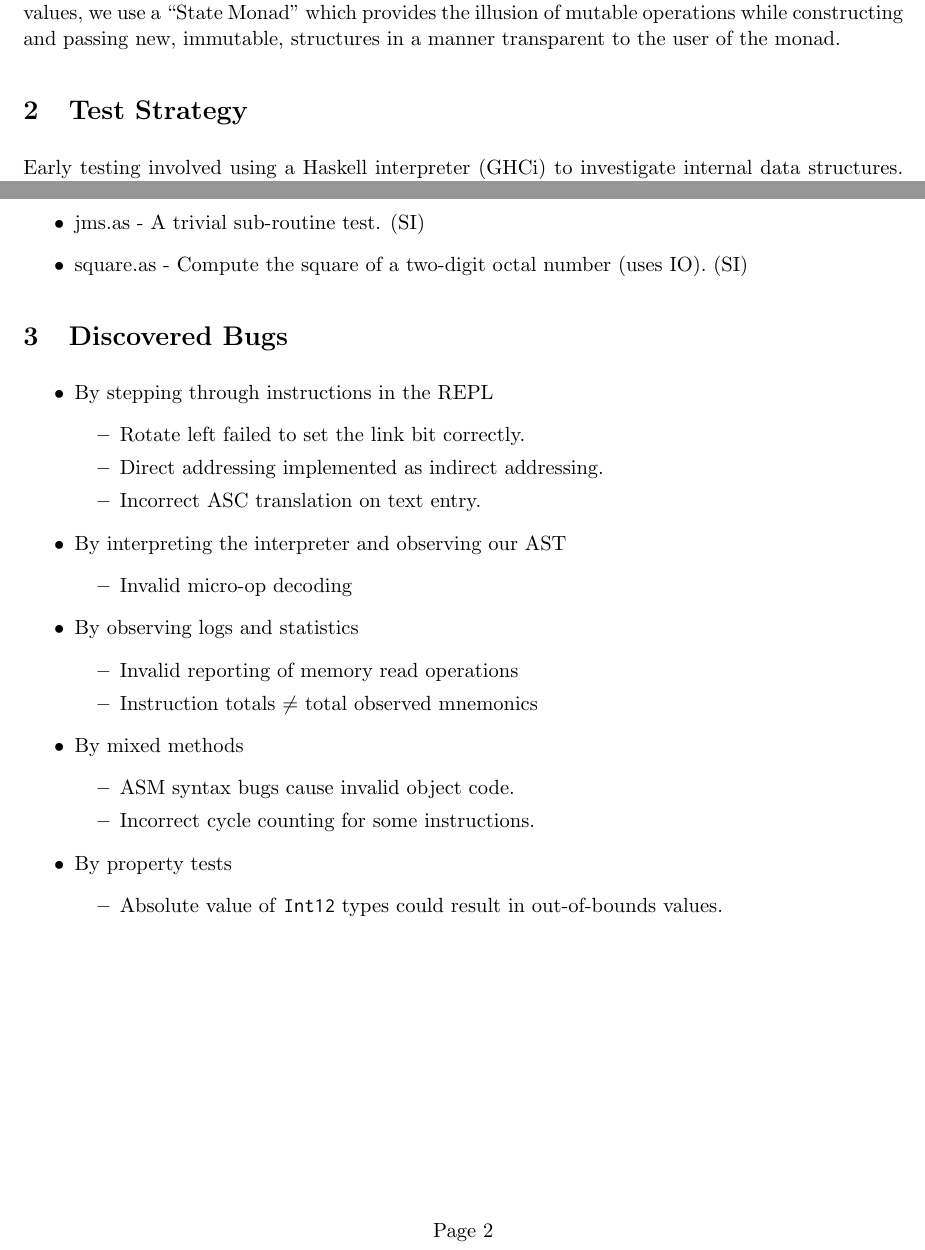
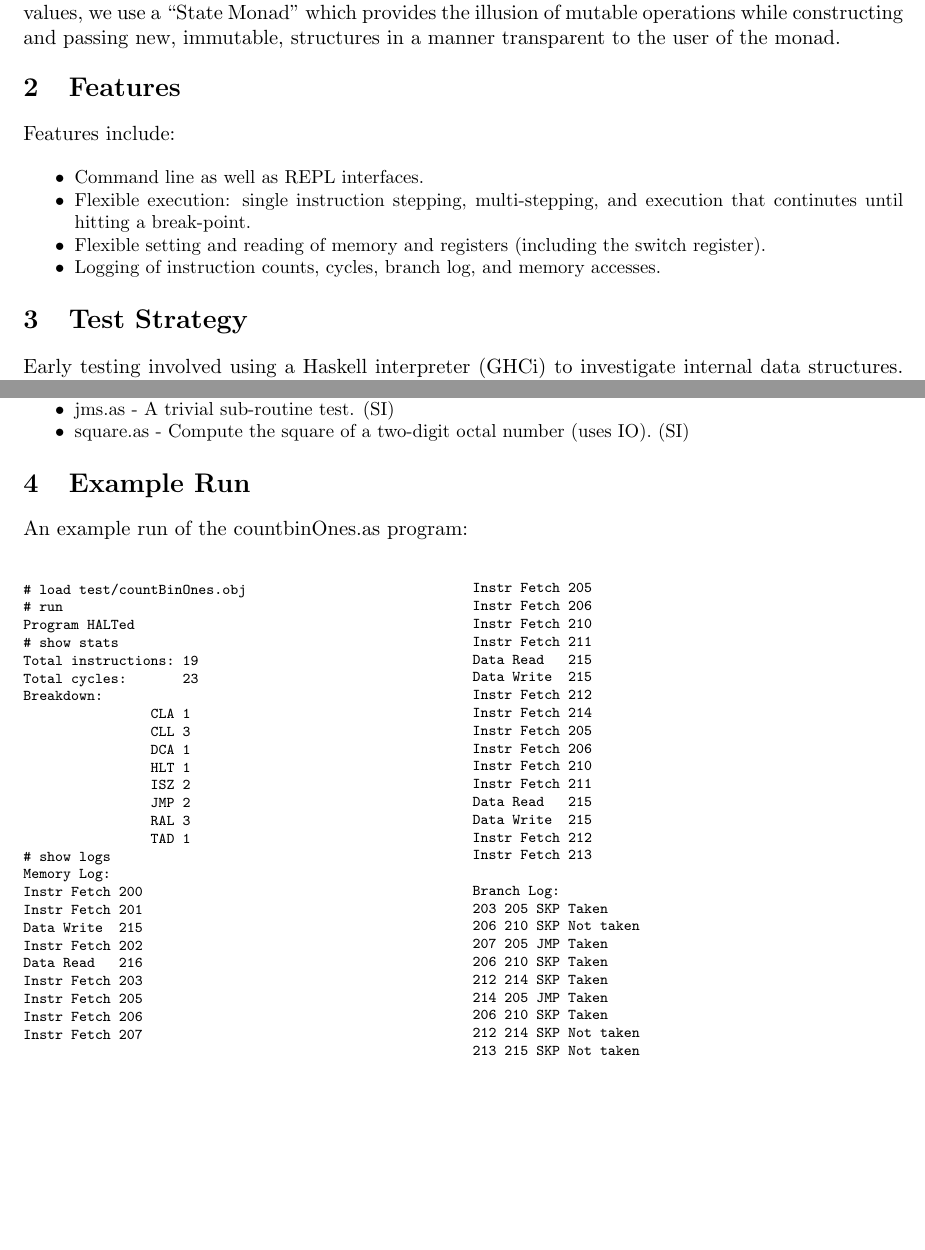
Before and after one commit to TomMD/PDP, a LaTeX problem sheet (report.tex): two parts of pages 1 and 2 of 2, joined at a grey line, cut so that both start at the same text, the shorter picture padded with empty space. Compiled offline with pdfLaTeX.

Commit message:
Squeeze some text together.  Fix instruction count.

```diff
--- a/report.tex
+++ b/report.tex
@@ -37,6 +44,16 @@ use a ``State Monad'' which provides the illusion of mutable
 operations while constructing and passing new, immutable, structures in
 a manner transparent to the user of the monad.
 
+\section{Features}
+Features include:
+{\small
+\begin{itemize*}
+\item Command line as well as REPL interfaces.
+\item Flexible execution: single instruction stepping, multi-stepping, and execution that continutes until hitting a break-point.
+\item Flexible setting and reading of memory and registers (including the switch register).
+\item Logging of instruction counts, cycles, branch log, and memory accesses.
+\end{itemize*}
+}
 \section{Test Strategy}
 Early testing involved using a Haskell interpreter (GHCi) to
 investigate internal data structures.  Once an operational PDP/8
@@ -62,38 +80,70 @@ indirect addressing, our test programs included:
 \item printASC.as - A sub-routine driven ASC output test program.  (A)
 \item jms.as - A trivial sub-routine test. (SI)
 \item square.as - Compute the square of a two-digit octal number (uses IO).  (SI)
-\end{itemize}
+\end{itemize*}
+}
 
-\section{Discovered Bugs}
-\begin{itemize}
-\item By stepping through instructions in the REPL
- \begin{itemize}
- \item Rotate left failed to set the link bit correctly.
- \item Direct addressing implemented as indirect addressing.
- \item Incorrect ASC translation on text entry.
- \end{itemize}
+\section{Example Run}
+An example run of the countbinOnes.as program:
 
-\item By interpreting the interpreter and observing our AST
- \begin{itemize}
- \item Invalid micro-op decoding
- \end{itemize}
+\begin{multicols}{2}
+{\scriptsize
+\begin{verbatim}
+# load test/countBinOnes.obj
+# run
+Program HALTed
+# show stats
+Total instructions: 19
+Total cycles:       23
+Breakdown:
+                CLA 1
+                CLL 3
+                DCA 1
+                HLT 1
+                ISZ 2
+                JMP 2
+                RAL 3
+                TAD 1
+# show logs
+Memory Log:
+Instr Fetch 200
+Instr Fetch 201
+Data Write  215
+Instr Fetch 202
+Data Read   216
+Instr Fetch 203
+Instr Fetch 205
+Instr Fetch 206
+Instr Fetch 207
+Instr Fetch 205
+Instr Fetch 206
+Instr Fetch 210
+Instr Fetch 211
+Data Read   215
+Data Write  215
+Instr Fetch 212
+Instr Fetch 214
+Instr Fetch 205
+Instr Fetch 206
+Instr Fetch 210
+Instr Fetch 211
+Data Read   215
+Data Write  215
+Instr Fetch 212
+Instr Fetch 213
 
-\item By observing logs and statistics
- \begin{itemize}
- \item Invalid reporting of memory read operations
- \item Instruction totals $\neq$ total observed mnemonics
- \end{itemize}
-
-\item By mixed methods
- \begin{itemize}
- \item ASM syntax bugs cause invalid object code.
- \item Incorrect cycle counting for some instructions.
- \end{itemize}
-
-\item By property tests
- \begin{itemize}
- \item Absolute value of \Int{} types could result in out-of-bounds values.
- \end{itemize}
-\end{itemize}
+Branch Log:
+203 205 SKP Taken
+206 210 SKP Not taken
+207 205 JMP Taken
+206 210 SKP Taken
+212 214 SKP Taken
+214 205 JMP Taken
+206 210 SKP Taken
+212 214 SKP Not taken
+213 215 SKP Not taken
+\end{verbatim}
+}
+\end{multicols}
 
 \end{document}
```
Also changed, not shown: report.tex (14 more changed lines).
